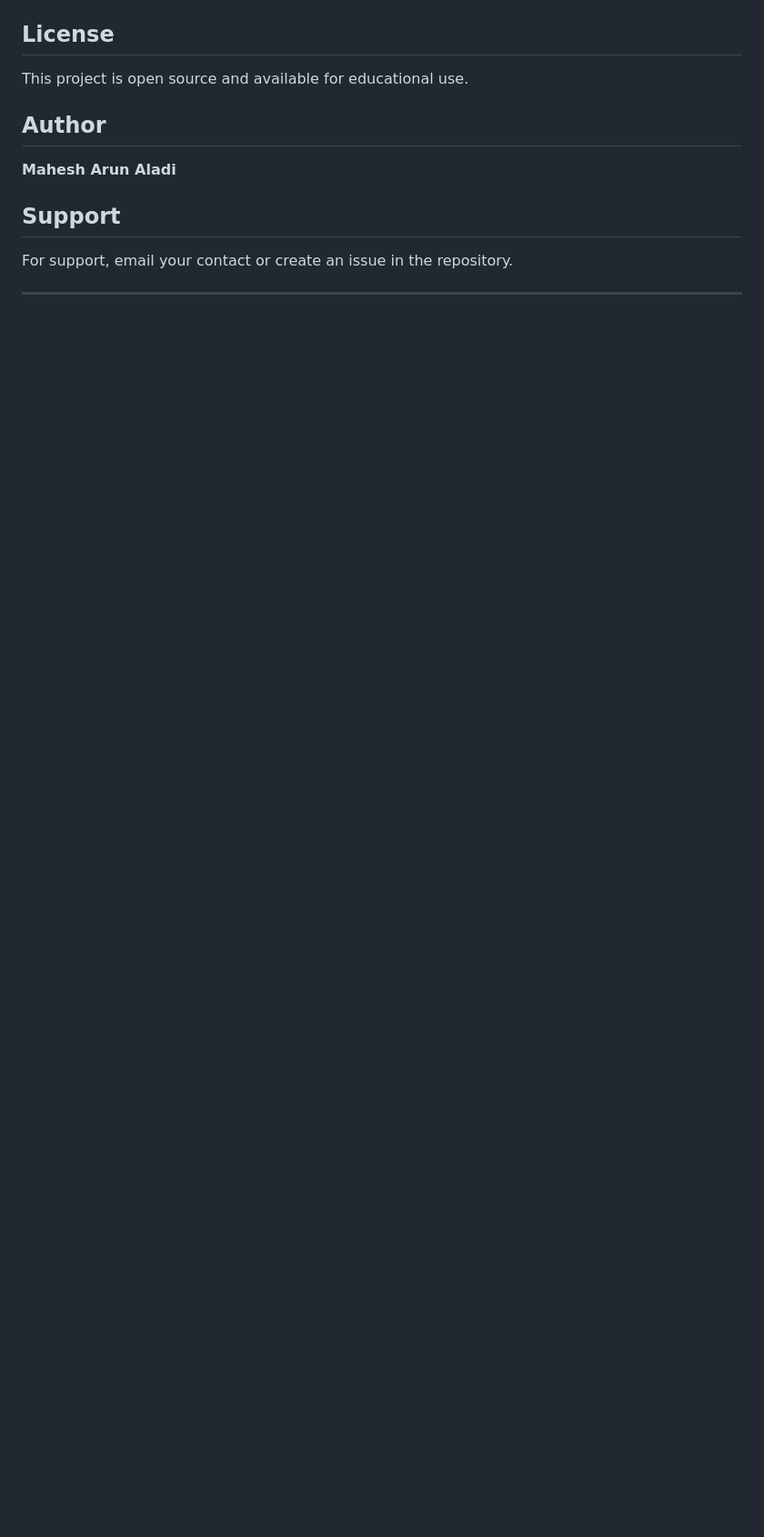
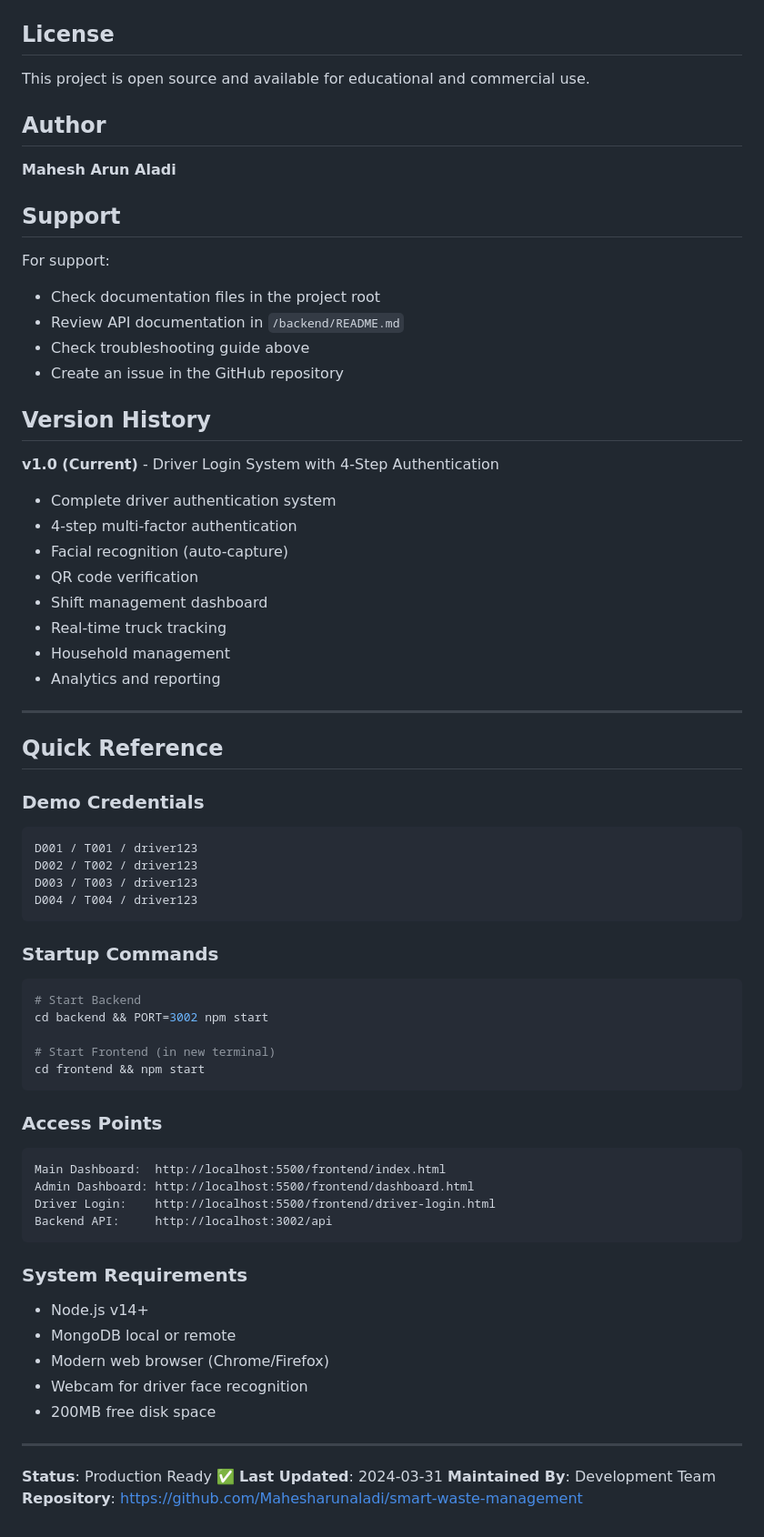
Before and after one commit to Mahesharunaladi/smart-waste-management, a Markdown page: README.md, the part around one of its changes. Shown at 91% size. Rendered like a GitHub page; blank space fills up the shorter version.

````diff
--- a/README.md
+++ b/README.md
@@ -404,7 +528,7 @@ map = L.map('map').setView([YOUR_LAT, YOUR_LONG], ZOOM_LEVEL);
 
 ## License
 
-This project is open source and available for educational use.
+This project is open source and available for educational and commercial use.
 
 ## Author
 
@@ -412,6 +536,63 @@ This project is open source and available for educational use.
 
 ## Support
 
-For support, email your contact or create an issue in the repository.
+For support:
+- Check documentation files in the project root
+- Review API documentation in `/backend/README.md`
+- Check troubleshooting guide above
+- Create an issue in the GitHub repository
+
+## Version History
+
+**v1.0 (Current)** - Driver Login System with 4-Step Authentication
+- Complete driver authentication system
+- 4-step multi-factor authentication
+- Facial recognition (auto-capture)
+- QR code verification
+- Shift management dashboard
+- Real-time truck tracking
+- Household management
+- Analytics and reporting
 
 ---
+
+## Quick Reference
+
+### Demo Credentials
+```
+D001 / T001 / driver123
+D002 / T002 / driver123
+D003 / T003 / driver123
+D004 / T004 / driver123
+```
+
+### Startup Commands
+```bash
+# Start Backend
+cd backend && PORT=3002 npm start
+
+# Start Frontend (in new terminal)
+cd frontend && npm start
+```
+
+### Access Points
+```
+Main Dashboard:  http://localhost:5500/frontend/index.html
+Admin Dashboard: http://localhost:5500/frontend/dashboard.html
+Driver Login:    http://localhost:5500/frontend/driver-login.html
+Backend API:     http://localhost:3002/api
+```
+
+### System Requirements
+- Node.js v14+
+- MongoDB local or remote
+- Modern web browser (Chrome/Firefox)
+- Webcam for driver face recognition
+- 200MB free disk space
+
+---
+
+**Status**: Production Ready ✅
+**Last Updated**: 2024-03-31
+**Maintained By**: Development Team
+**Repository**: https://github.com/Mahesharunaladi/smart-waste-management
````
Also changed, not shown: other parts of README.md (+144 -20 lines).
